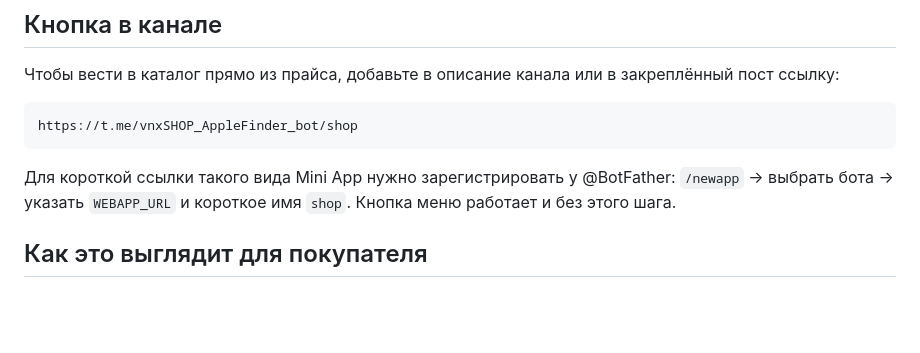
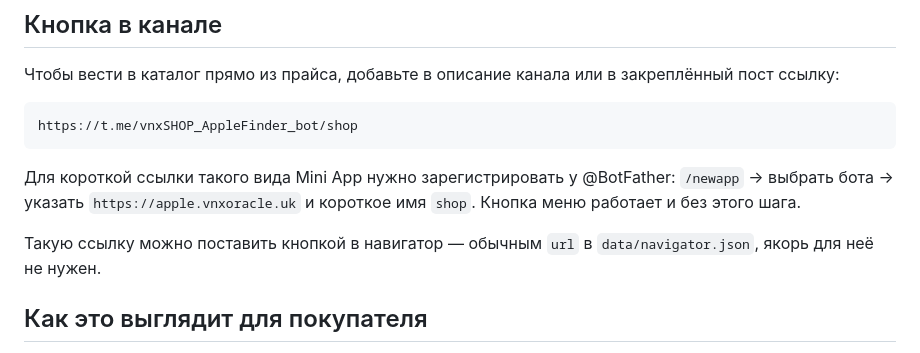
Before and after one commit to vinixspb/vnxChooseApple_bot, a Markdown page: docs/MINIAPP.md, the part around one of its changes. GitHub-like rendering; blank space fills up the shorter version.

````diff
--- a/docs/MINIAPP.md
+++ b/docs/MINIAPP.md
@@ -88,8 +122,11 @@ https://t.me/vnxSHOP_AppleFinder_bot/shop
 ```
 
 Для короткой ссылки такого вида Mini App нужно зарегистрировать у
-@BotFather: `/newapp` → выбрать бота → указать `WEBAPP_URL` и короткое имя
-`shop`. Кнопка меню работает и без этого шага.
+@BotFather: `/newapp` → выбрать бота → указать `https://apple.vnxoracle.uk`
+и короткое имя `shop`. Кнопка меню работает и без этого шага.
+
+Такую ссылку можно поставить кнопкой в навигатор — обычным `url`
+в `data/navigator.json`, якорь для неё не нужен.
 
 ## Как это выглядит для покупателя
 
````
Also changed, not shown: other parts of docs/MINIAPP.md (+50 -16 lines), CLAUDE.md (+2 -0 lines).
